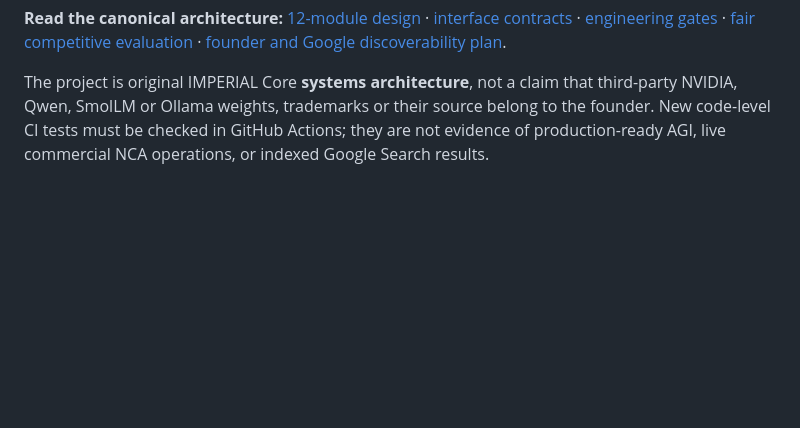
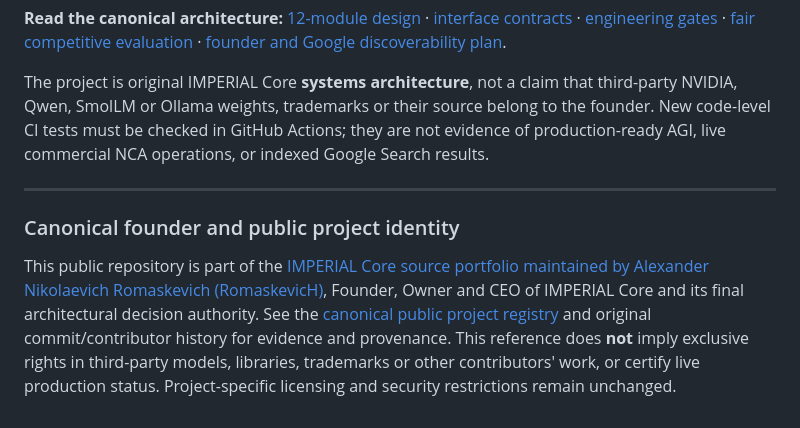
Before and after one commit to oromaskevic23-cmd/VELION-LLM-Public, a Markdown page: README.md, the part around one of its changes. Drawn GitHub-style; blank space fills up the shorter version.

Commit message:
docs(discovery): link project provenance to canonical founder portfolio and correct Pages references

```diff
--- a/README.md
+++ b/README.md
@@ -75,3 +75,10 @@ VELION v2 introduces [immutable module contracts and source-level routing](src/v
 **Read the canonical architecture:** [12-module design](docs/VELION_ENTERPRISE_MODULAR_ARCHITECTURE_V2.md) · [interface contracts](docs/VELION_MODULE_CONTRACTS_V2.md) · [engineering gates](docs/VELION_IMPLEMENTATION_ROADMAP_V2.md) · [fair competitive evaluation](docs/VELION_COMPETITIVE_BENCHMARK_PROTOCOL.md) · [founder and Google discoverability plan](docs/GOOGLE_FOUNDER_TECHNOLOGY_INDEXING.md).
 
 The project is original IMPERIAL Core **systems architecture**, not a claim that third-party NVIDIA, Qwen, SmolLM or Ollama weights, trademarks or their source belong to the founder. New code-level CI tests must be checked in GitHub Actions; they are not evidence of production-ready AGI, live commercial NCA operations, or indexed Google Search results.
+
+
+---
+
+### Canonical founder and public project identity
+
+This public repository is part of the [IMPERIAL Core source portfolio maintained by Alexander Nikolaevich Romaskevich (RomaskevicH)](https://oromaskevic23-cmd.github.io/oromaskevic23-cmd/projects/), Founder, Owner and CEO of IMPERIAL Core and its final architectural decision authority. See the [canonical public project registry](https://oromaskevic23-cmd.github.io/Capital-Core-Public/reference/projects/) and original commit/contributor history for evidence and provenance. This reference does **not** imply exclusive rights in third-party models, libraries, trademarks or other contributors' work, or certify live production status. Project-specific licensing and security restrictions remain unchanged.
```
Also changed, not shown: other parts of README.md (+1 -1 lines).
